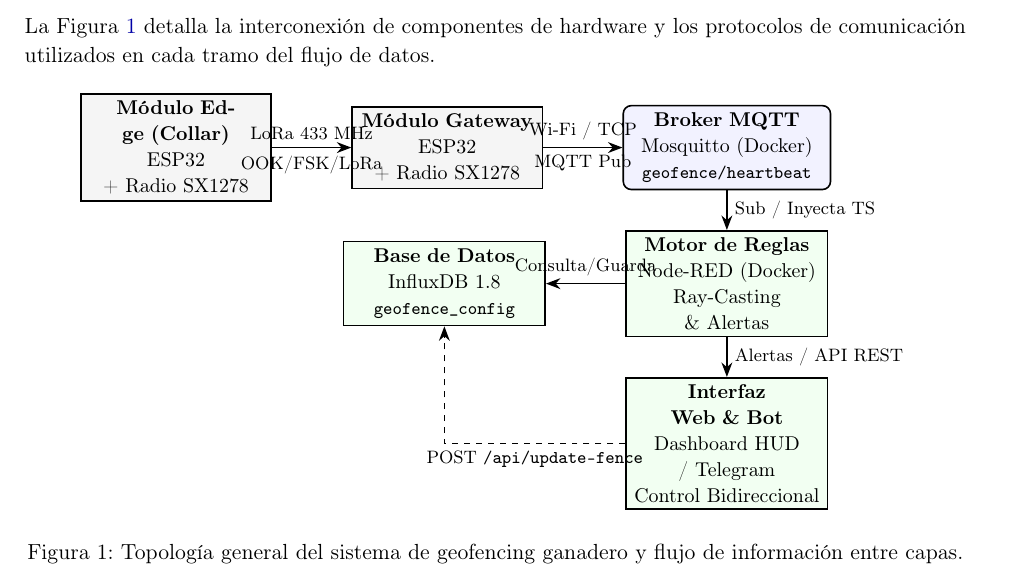
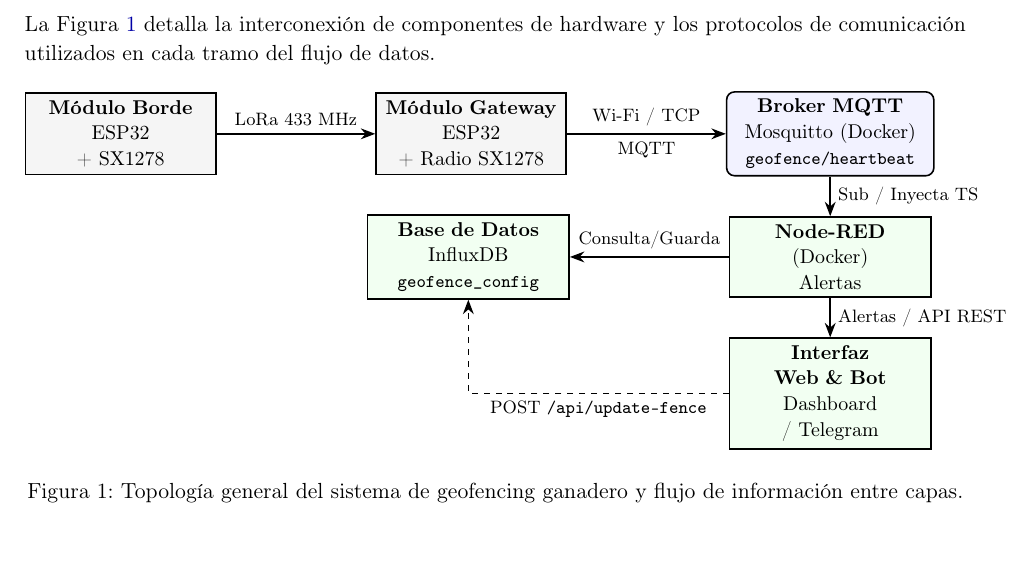
Before and after one commit to taciano-pacchialat/Internet-de-las-Cosas, a LaTeX paper (proyecto-final/informe/main.tex, which reads proyecto-final/informe/secciones/02_arquitectura.tex): part of page 2 of 6, cut so that both start at the same text, the shorter picture padded with empty space. Compiled offline with pdfLaTeX.

Commit message:
grafico arreglado

```diff
--- a/proyecto-final/informe/secciones/02_arquitectura.tex
+++ b/proyecto-final/informe/secciones/02_arquitectura.tex
@@ -9,24 +9,24 @@ La Figura~\ref{fig:arch_global} detalla la interconexión de componentes de hard
 \begin{figure}[H]
 \centering
 \begin{tikzpicture}[
-    node distance=1.1cm and 1.4cm,
+    node distance=1cm and 2.8cm,
     block/.style={rectangle, draw=black, thick, fill=gray!8, text width=3.1cm, align=center, minimum height=1.3cm, font=\small},
     cloud/.style={rectangle, rounded corners=4pt, draw=black, thick, fill=blue!5, text width=3.4cm, align=center, minimum height=1.3cm, font=\small},
     server/.style={rectangle, draw=black, thick, fill=green!5, text width=3.3cm, align=center, minimum height=1.3cm, font=\small},
     arrow/.style={-{Stealth[scale=1.1]}, thick}
 ]
     % Nodos
-    \node[block] (edge) {\textbf{Módulo Edge (Collar)}\\ESP32\\+ Radio SX1278};
+    \node[block] (edge) {\textbf{Módulo Borde}\\ESP32\\+ SX1278};
     \node[block, right=of edge] (gateway) {\textbf{Módulo Gateway}\\ESP32\\+ Radio SX1278};
     \node[cloud, right=of gateway] (broker) {\textbf{Broker MQTT}\\Mosquitto (Docker)\\\footnotesize\texttt{geofence/heartbeat}};
 
-    \node[server, below=0.7cm of broker] (nodered) {\textbf{Motor de Reglas}\\Node-RED (Docker)\\Ray-Casting \& Alertas};
-    \node[server, left=of nodered] (influx) {\textbf{Base de Datos}\\InfluxDB 1.8\\\footnotesize\texttt{geofence\_config}};
-    \node[server, below=0.7cm of nodered] (ui) {\textbf{Interfaz Web \& Bot}\\Dashboard HUD / Telegram\\Control Bidireccional};
+    \node[server, below=0.7cm of broker] (nodered) {\textbf{Node-RED}\\(Docker)\\Alertas};
+    \node[server, left=of nodered] (influx) {\textbf{Base de Datos}\\InfluxDB\\\footnotesize\texttt{geofence\_config}};
+    \node[server, below=0.7cm of nodered] (ui) {\textbf{Interfaz Web \& Bot}\\Dashboard / Telegram};
 
     % Conexiones
-    \draw[arrow] (edge) -- node[above, font=\footnotesize] {LoRa 433~MHz} node[below, font=\footnotesize] {OOK/FSK/LoRa} (gateway);
-    \draw[arrow] (gateway) -- node[above, font=\footnotesize] {Wi-Fi / TCP} node[below, font=\footnotesize] {MQTT Pub} (broker);
+    \draw[arrow] (edge) -- node[above, font=\footnotesize] {LoRa 433~MHz} node[below, font=\footnotesize] {} (gateway);
+    \draw[arrow] (gateway) -- node[above, font=\footnotesize] {Wi-Fi / TCP} node[below, font=\footnotesize] {MQTT} (broker);
     \draw[arrow] (broker) -- node[right, font=\footnotesize] {Sub / Inyecta TS} (nodered);
     \draw[arrow] (nodered) -- node[above, font=\footnotesize] {Consulta/Guarda} (influx);
     \draw[arrow] (nodered) -- node[right, font=\footnotesize] {Alertas / API REST} (ui);
```
Also changed, not shown: proyecto-final/informe/main.pdf, 2 other files.
